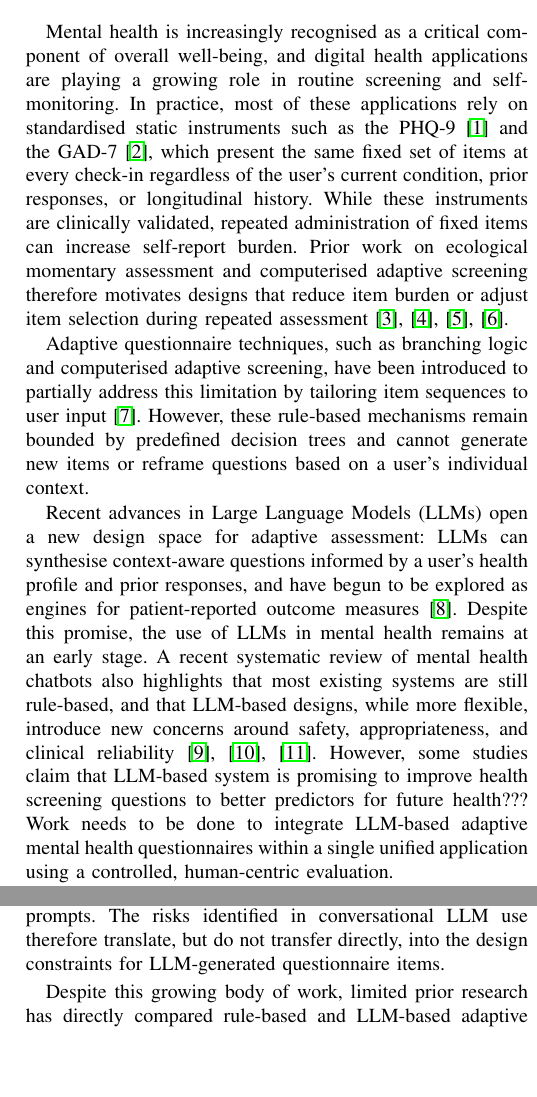
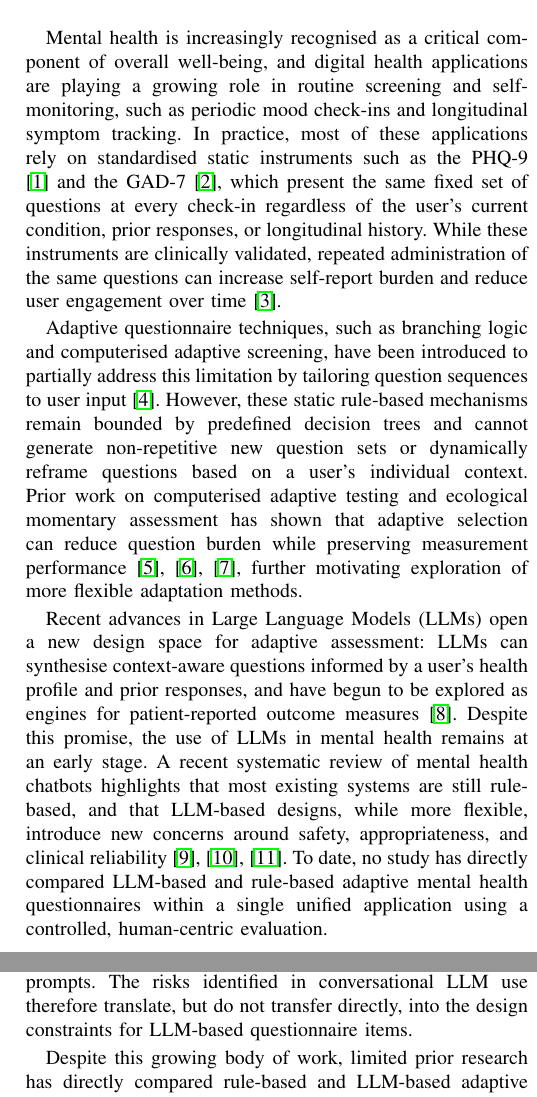
Before and after one commit to JayReeMarine/FWG-Adaptive-Assessments, a LaTeX paper (academic_paper/ENG_FIT_4701_2.tex): two parts of the columns of pages 1 and 3 of 8, joined at a grey line, cut so that both start at the same text, the shorter picture padded with empty space. Compiled offline with pdfLaTeX.

Commit message:
modify introduction

```diff
--- a/academic_paper/ENG_FIT_4701_2.tex
+++ b/academic_paper/ENG_FIT_4701_2.tex
@@ -46,23 +46,35 @@
 
 Mental health is increasingly recognised as a critical component of overall well-being,
 and digital health applications are playing a growing role in routine screening and
-self-monitoring. In practice, most of these applications rely on standardised static
+self-monitoring, such as periodic mood check-ins and longitudinal symptom tracking.
+In practice, most of these applications rely on standardised static
 instruments such as the PHQ-9 \cite{kroenke2001} and the GAD-7 \cite{spitzer2006},
-which present the same fixed set of items at every check-in regardless of the user's
+which present the same fixed set of questions at every check-in regardless of the user's
 current condition, prior responses, or longitudinal history. While these instruments
-are clinically validated, repeated administration of fixed items can increase
-self-report burden. Prior work on ecological momentary assessment and computerised
-adaptive screening therefore motivates designs that reduce item burden or adjust
-item selection during repeated assessment
-\cite{maatoug2021,gibbons2008,choi2010,malanin2025}.
+are clinically validated, repeated administration of the same questions can increase
+self-report burden and reduce user engagement over time \cite{maatoug2021}.
 
 Adaptive questionnaire techniques, such as branching logic and computerised adaptive
-screening, have been introduced to partially address this limitation by tailoring item
-sequences to user input \cite{wang2023}. However, these rule-based mechanisms remain
-bounded by predefined decision trees and cannot generate new items or reframe questions
-based on a user's individual context.
+screening, have been introduced to partially address this limitation by tailoring question
+sequences to user input \cite{wang2023}. However, these static rule-based mechanisms remain
+bounded by predefined decision trees and cannot generate non-repetitive new question sets
+or dynamically reframe questions based on a user's individual context.
+Prior work on computerised adaptive testing and ecological momentary assessment
+has shown that adaptive selection can reduce question burden while preserving
+measurement performance \cite{gibbons2008, choi2010, malanin2025},
+further motivating exploration of more flexible adaptation methods.
 
-Recent advances in Large Language Models (LLMs) open a new design space for adaptive assessment: LLMs can synthesise context-aware questions informed by a user's health profile and prior responses, and have begun to be explored as engines for patient-reported outcome measures \cite{terheyden2025}. Despite this promise, the use of LLMs in mental health remains at an early stage. A recent systematic review of mental health chatbots also highlights that most existing systems are still rule-based, and that LLM-based designs, while more flexible, introduce new concerns around safety, appropriateness, and clinical reliability \cite{hua2025, li2025llm, shen2026}. However, some studies claim that LLM-based system is promising to improve health screening questions to better predictors for future health??? Work needs to be done to integrate LLM-based adaptive mental health questionnaires within a single unified application using a controlled, human-centric evaluation.
+Recent advances in Large Language Models (LLMs) open a new design space for adaptive
+assessment: LLMs can synthesise context-aware questions informed by a user's health
+profile and prior responses, and have begun to be explored as engines for
+patient-reported outcome measures \cite{terheyden2025}. Despite this promise,
+the use of LLMs in mental health remains at an early stage. A recent systematic review
+of mental health chatbots highlights that most existing systems are still rule-based,
+and that LLM-based designs, while more flexible, introduce new concerns around safety,
+appropriateness, and clinical reliability \cite{hua2025, li2025llm, shen2026}.
+To date, no study has directly compared LLM-based and rule-based adaptive mental health
+questionnaires within a single unified application using a controlled, human-centric
+evaluation.
 
 To address this gap, we developed \emph{Navigator}, a web-based prototype that
 implements two distinct monthly mental health check-in methods within the same
@@ -81,5 +93,5 @@ dimensions of questionnaire content validity.
 
 This study aims to answer the following research questions:
 \begin{itemize}
-  \item \textbf{RQ1 (Clarity):} Do LLM-generated questionnaires produce higher perceived
+  \item \textbf{RQ1 (Clarity):} Do LLM-based questionnaires produce higher perceived
         clarity than rule-based questionnaires?
@@ -234,7 +246,7 @@ This distinction is also important for our setting: questionnaire systems do
 not aim to provide therapeutic dialogue, but rather to elicit structured,
 interpretable self-reports through clear and relevant prompts. The risks
 identified in conversational LLM use therefore translate, but do not transfer
-directly, into the design constraints for LLM-generated questionnaire items.
+directly, into the design constraints for LLM-based questionnaire items.
 
 Despite this growing body of work, limited prior research has directly
 compared rule-based and LLM-based adaptive questionnaires within a unified
```
Also changed, not shown: academic_paper/ENG_FIT_4701_2.pdf, academic_paper/ENG_FIT_4701_2.tex (10 more changed lines).
